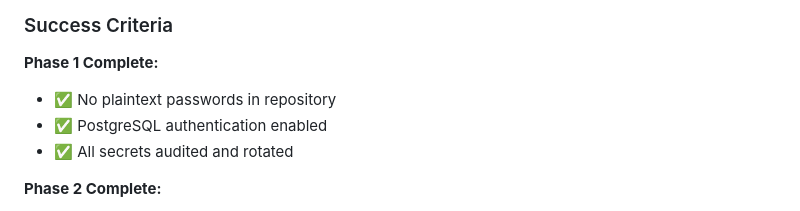
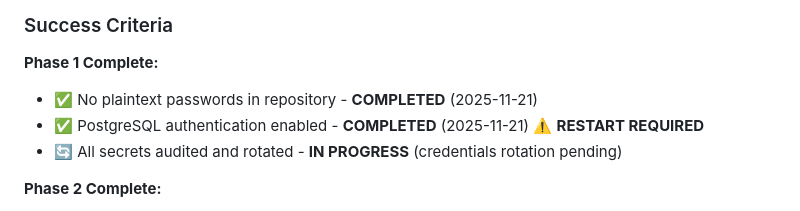
Before and after one commit to freqkflag/infra, a Markdown page: REMEDIATION_PLAN.md, the part around one of its changes. Drawn GitHub-style.

```diff
--- a/REMEDIATION_PLAN.md
+++ b/REMEDIATION_PLAN.md
@@ -784,9 +784,9 @@ find . -name 'docker-compose.yml' -o -name 'compose.yml' | grep -v node_modules
 ### Success Criteria
 
 **Phase 1 Complete:**
-- ✅ No plaintext passwords in repository
-- ✅ PostgreSQL authentication enabled
-- ✅ All secrets audited and rotated
+- ✅ No plaintext passwords in repository - **COMPLETED** (2025-11-21)
+- ✅ PostgreSQL authentication enabled - **COMPLETED** (2025-11-21) ⚠️ **RESTART REQUIRED**
+- 🔄 All secrets audited and rotated - **IN PROGRESS** (credentials rotation pending)
 
 **Phase 2 Complete:**
 - ✅ All services reporting healthy
```
Also changed, not shown: other parts of REMEDIATION_PLAN.md (+52 -7 lines).
